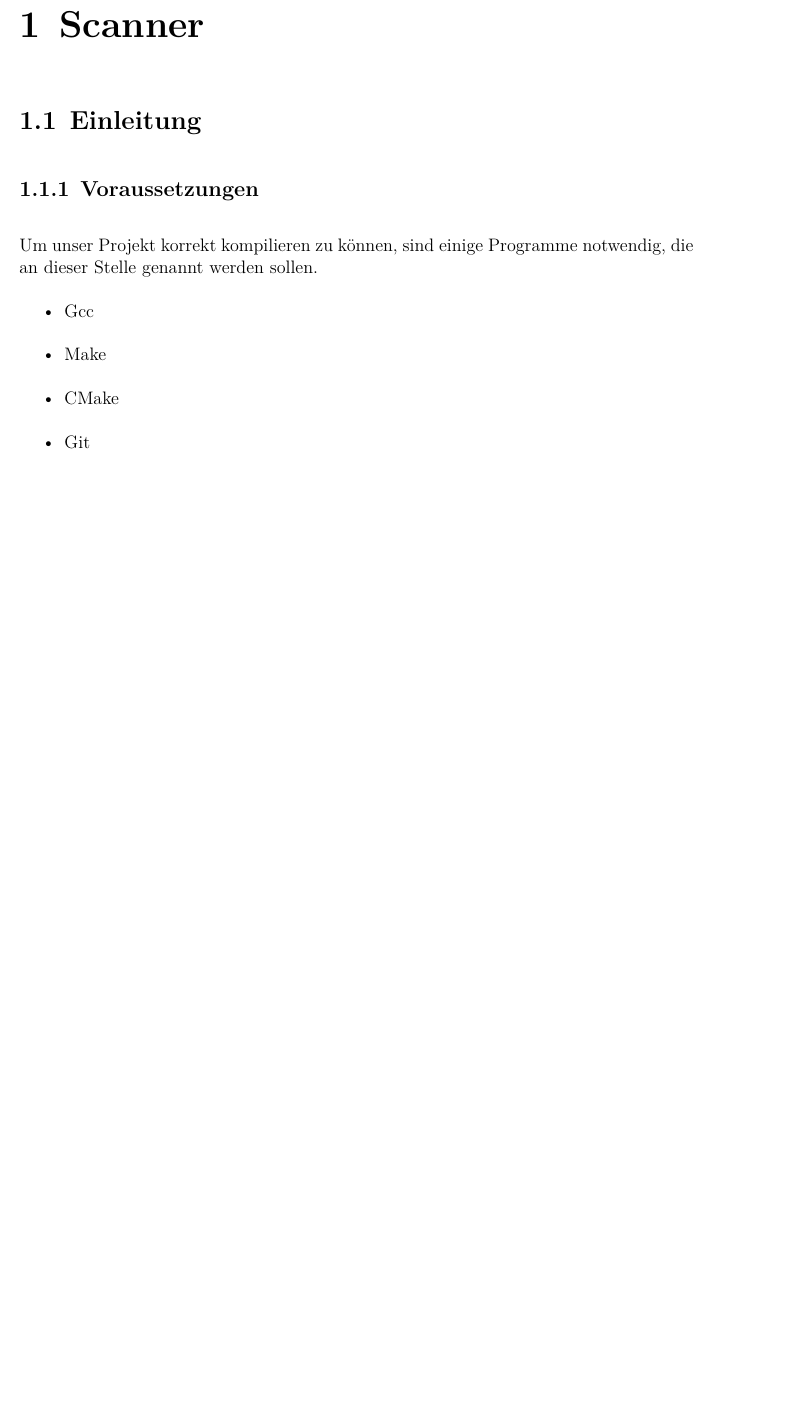
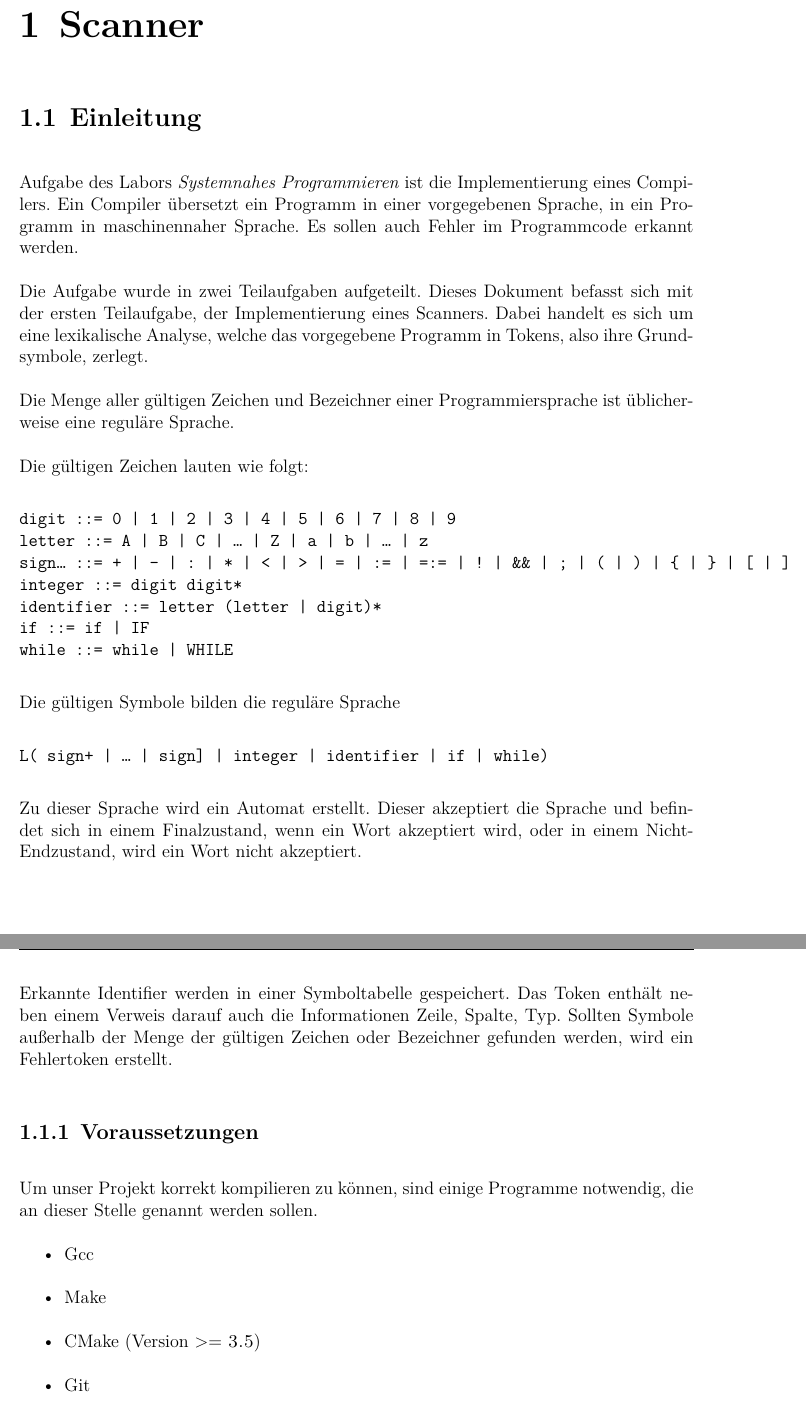
Before and after one commit to TobsCore/sysprog, a LaTeX document (Documentation/Dokumentation.tex, which reads Documentation/Scanner.tex): part of page 3 of 11 before the commit and two parts of pages 3 and 4 of 12 after it, the two joined at a grey line, cut so that both start at the same text, the shorter picture padded with empty space. Compiled offline with XeLaTeX.

Commit message:
Adds intro of scanner to documentation

```diff
--- a/Documentation/Scanner.tex
+++ b/Documentation/Scanner.tex
@@ -1,14 +1,40 @@
 \chapter{Scanner}\label{chap:intro}
 
 \section{Einleitung}
+Aufgabe des Labors \textit{Systemnahes Programmieren} ist die Implementierung eines Compilers. Ein Compiler übersetzt ein Programm in einer vorgegebenen Sprache, in ein Programm in maschinennaher Sprache. Es sollen auch Fehler im Programmcode erkannt werden.
+
+Die Aufgabe wurde in zwei Teilaufgaben aufgeteilt. Dieses Dokument befasst sich mit der ersten Teilaufgabe, der Implementierung eines Scanners.
+Dabei handelt es sich um eine lexikalische Analyse, welche das vorgegebene Programm in Tokens, also ihre Grundsymbole, zerlegt.
+
+Die Menge aller gültigen Zeichen und Bezeichner einer Programmiersprache ist üblicherweise eine reguläre Sprache.
+
+Die gültigen Zeichen lauten wie folgt:
+\begin{verbatim}
+digit ::= 0 | 1 | 2 | 3 | 4 | 5 | 6 | 7 | 8 | 9
+letter ::= A | B | C | … | Z | a | b | … | z
+sign… ::= + | - | : | * | < | > | = | := | =:= | ! | && | ; | ( | ) | { | } | [ | ]
+integer ::= digit digit*
+identifier ::= letter (letter | digit)*
+if ::= if | IF
+while ::= while | WHILE
+\end{verbatim}
+
+Die gültigen Symbole bilden die reguläre Sprache
+\begin{verbatim}
+L( sign+ | … | sign] | integer | identifier | if | while)
+\end{verbatim}
+
+Zu dieser Sprache wird ein Automat erstellt. Dieser akzeptiert die Sprache und befindet sich in einem Finalzustand, wenn ein Wort akzeptiert wird, oder in einem Nicht-Endzustand, wird ein Wort nicht akzeptiert.
+
+Erkannte Identifier werden in einer Symboltabelle gespeichert. Das Token enthält neben einem Verweis darauf auch die Informationen Zeile, Spalte, Typ. Sollten Symbole außerhalb der Menge der gültigen Zeichen oder Bezeichner gefunden werden, wird ein Fehlertoken erstellt.
+
 
 \subsection{Voraussetzungen}
-
 Um unser Projekt korrekt kompilieren zu können, sind einige Programme notwendig, die an dieser Stelle genannt werden sollen.
 \begin{itemize}
   \item Gcc
   \item Make
-  \item CMake
+  \item CMake (Version >= \textsc{3.5})
   \item Git
 \end{itemize}
 
```
Also changed, not shown: Documentation/Scanner.tex (4 more changed lines).
